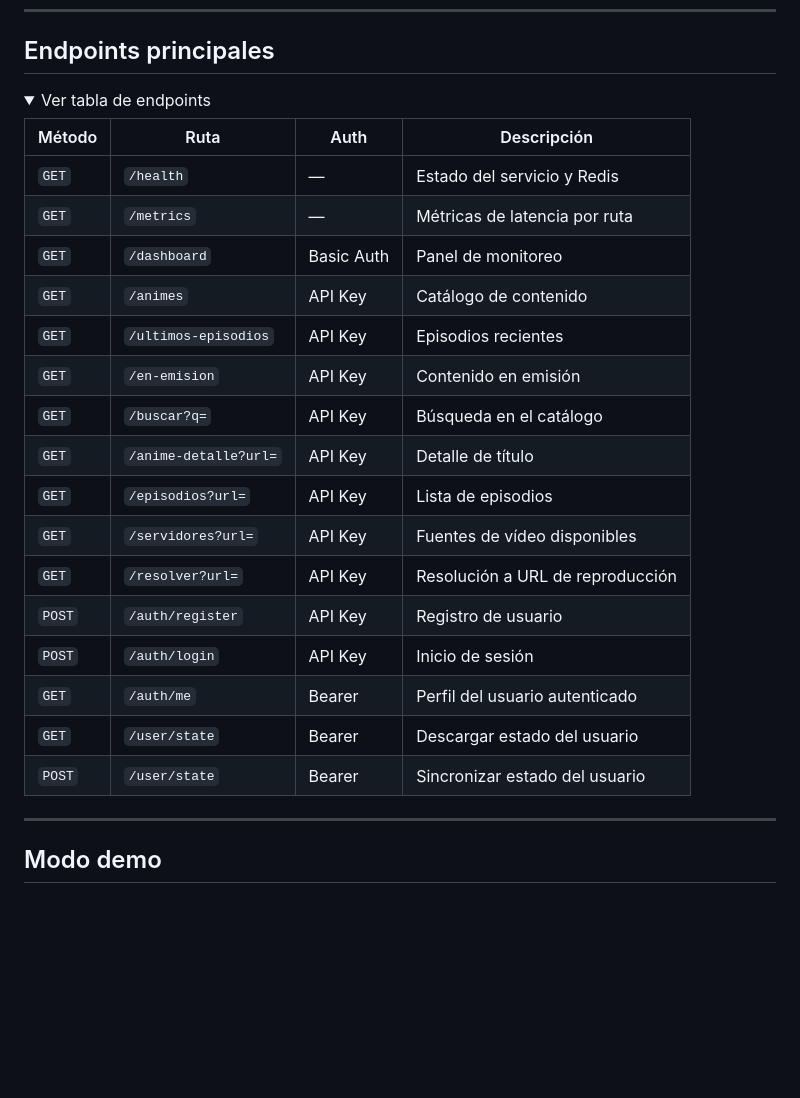
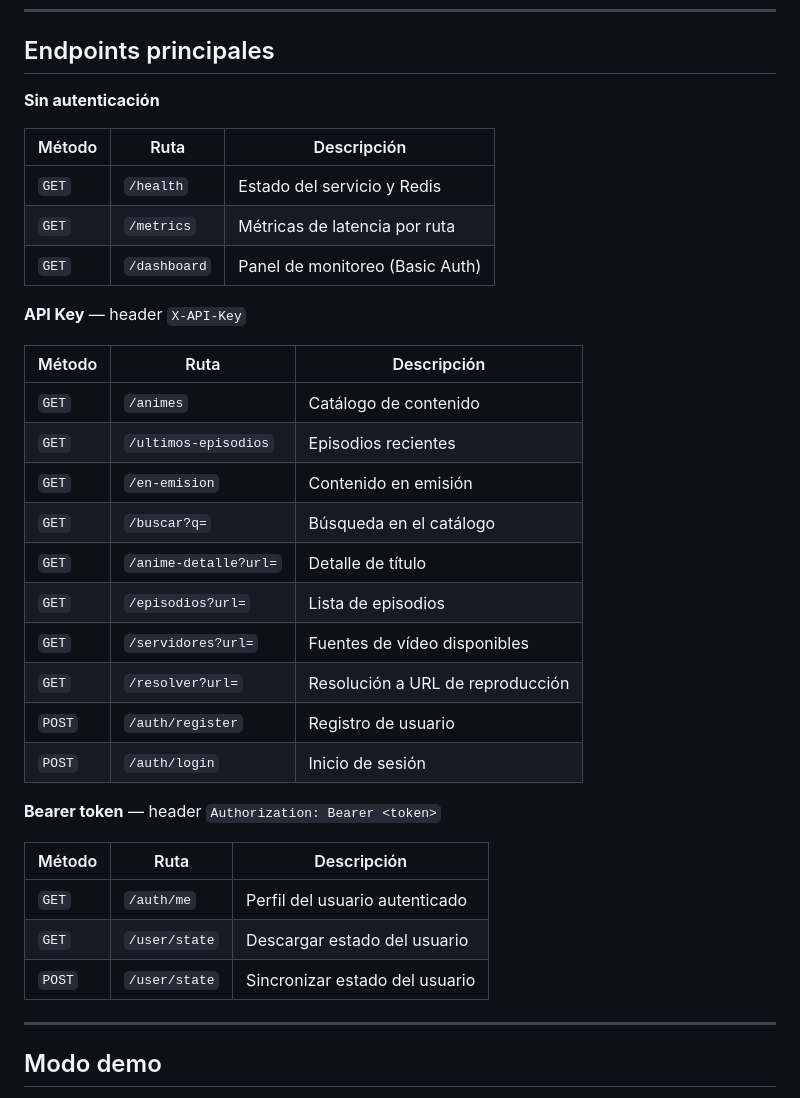
Before and after one commit to JDevLogic/streamhub-demo, a Markdown page: README.md, the part around the change. Drawn GitHub-style; folded sections open; blank space fills up the shorter version.

Commit message:
README: agrupar endpoints por tipo de autenticación y quitar collapsible

```diff
--- a/README.md
+++ b/README.md
@@ -204,29 +204,36 @@ DATA_PROVIDER=mock
 
 ## Endpoints principales
 
-<details>
-<summary>Ver tabla de endpoints</summary>
+**Sin autenticación**
 
-| Método | Ruta | Auth | Descripción |
-|---|---|---|---|
-| `GET` | `/health` | — | Estado del servicio y Redis |
-| `GET` | `/metrics` | — | Métricas de latencia por ruta |
-| `GET` | `/dashboard` | Basic Auth | Panel de monitoreo |
-| `GET` | `/animes` | API Key | Catálogo de contenido |
-| `GET` | `/ultimos-episodios` | API Key | Episodios recientes |
-| `GET` | `/en-emision` | API Key | Contenido en emisión |
-| `GET` | `/buscar?q=` | API Key | Búsqueda en el catálogo |
-| `GET` | `/anime-detalle?url=` | API Key | Detalle de título |
-| `GET` | `/episodios?url=` | API Key | Lista de episodios |
-| `GET` | `/servidores?url=` | API Key | Fuentes de vídeo disponibles |
-| `GET` | `/resolver?url=` | API Key | Resolución a URL de reproducción |
-| `POST` | `/auth/register` | API Key | Registro de usuario |
-| `POST` | `/auth/login` | API Key | Inicio de sesión |
-| `GET` | `/auth/me` | Bearer | Perfil del usuario autenticado |
-| `GET` | `/user/state` | Bearer | Descargar estado del usuario |
-| `POST` | `/user/state` | Bearer | Sincronizar estado del usuario |
+| Método | Ruta | Descripción |
+|---|---|---|
+| `GET` | `/health` | Estado del servicio y Redis |
+| `GET` | `/metrics` | Métricas de latencia por ruta |
+| `GET` | `/dashboard` | Panel de monitoreo (Basic Auth) |
 
-</details>
+**API Key** — header `X-API-Key`
+
+| Método | Ruta | Descripción |
+|---|---|---|
+| `GET` | `/animes` | Catálogo de contenido |
+| `GET` | `/ultimos-episodios` | Episodios recientes |
+| `GET` | `/en-emision` | Contenido en emisión |
+| `GET` | `/buscar?q=` | Búsqueda en el catálogo |
+| `GET` | `/anime-detalle?url=` | Detalle de título |
+| `GET` | `/episodios?url=` | Lista de episodios |
+| `GET` | `/servidores?url=` | Fuentes de vídeo disponibles |
+| `GET` | `/resolver?url=` | Resolución a URL de reproducción |
+| `POST` | `/auth/register` | Registro de usuario |
+| `POST` | `/auth/login` | Inicio de sesión |
+
+**Bearer token** — header `Authorization: Bearer <token>`
+
+| Método | Ruta | Descripción |
+|---|---|---|
+| `GET` | `/auth/me` | Perfil del usuario autenticado |
+| `GET` | `/user/state` | Descargar estado del usuario |
+| `POST` | `/user/state` | Sincronizar estado del usuario |
 
 ---
 
```
